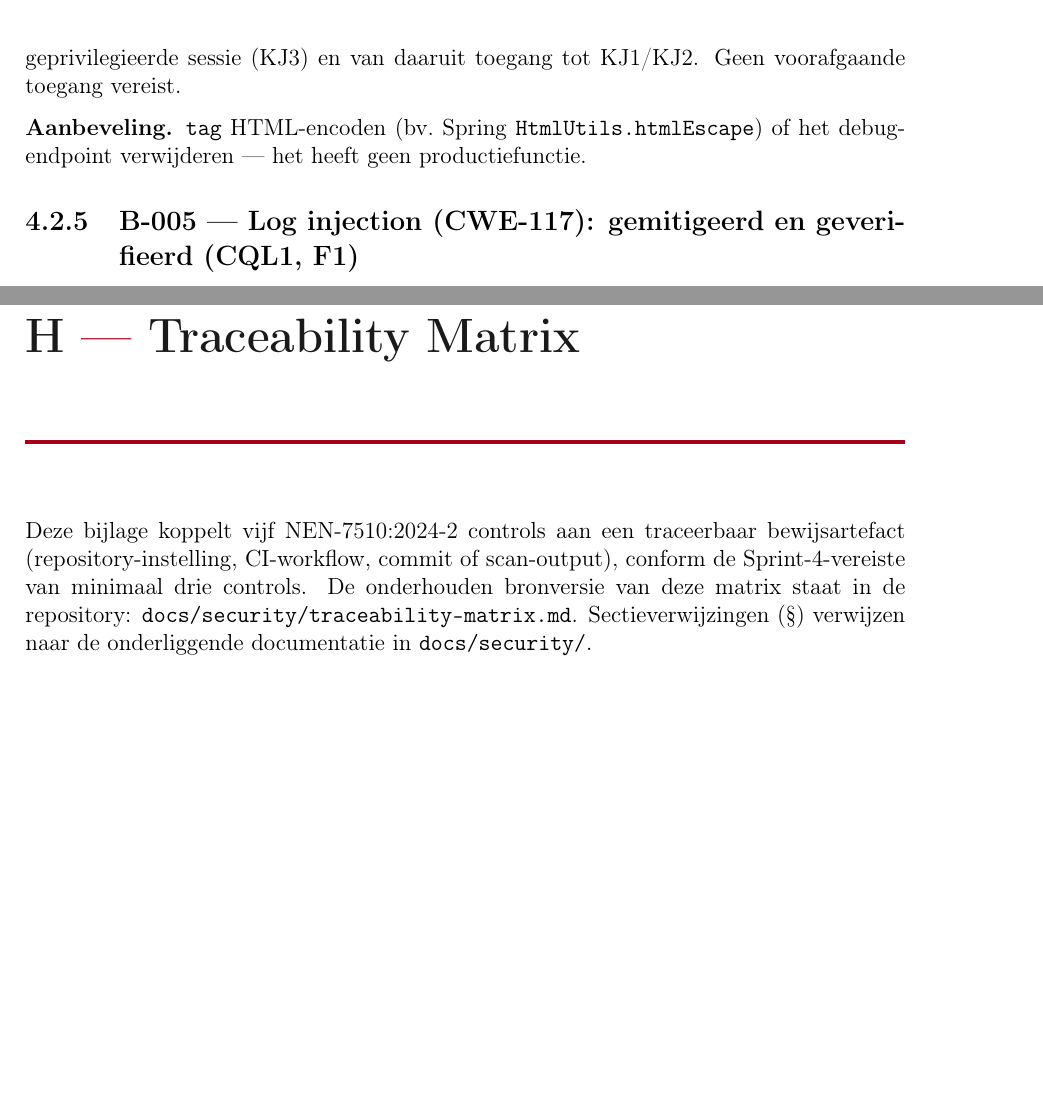
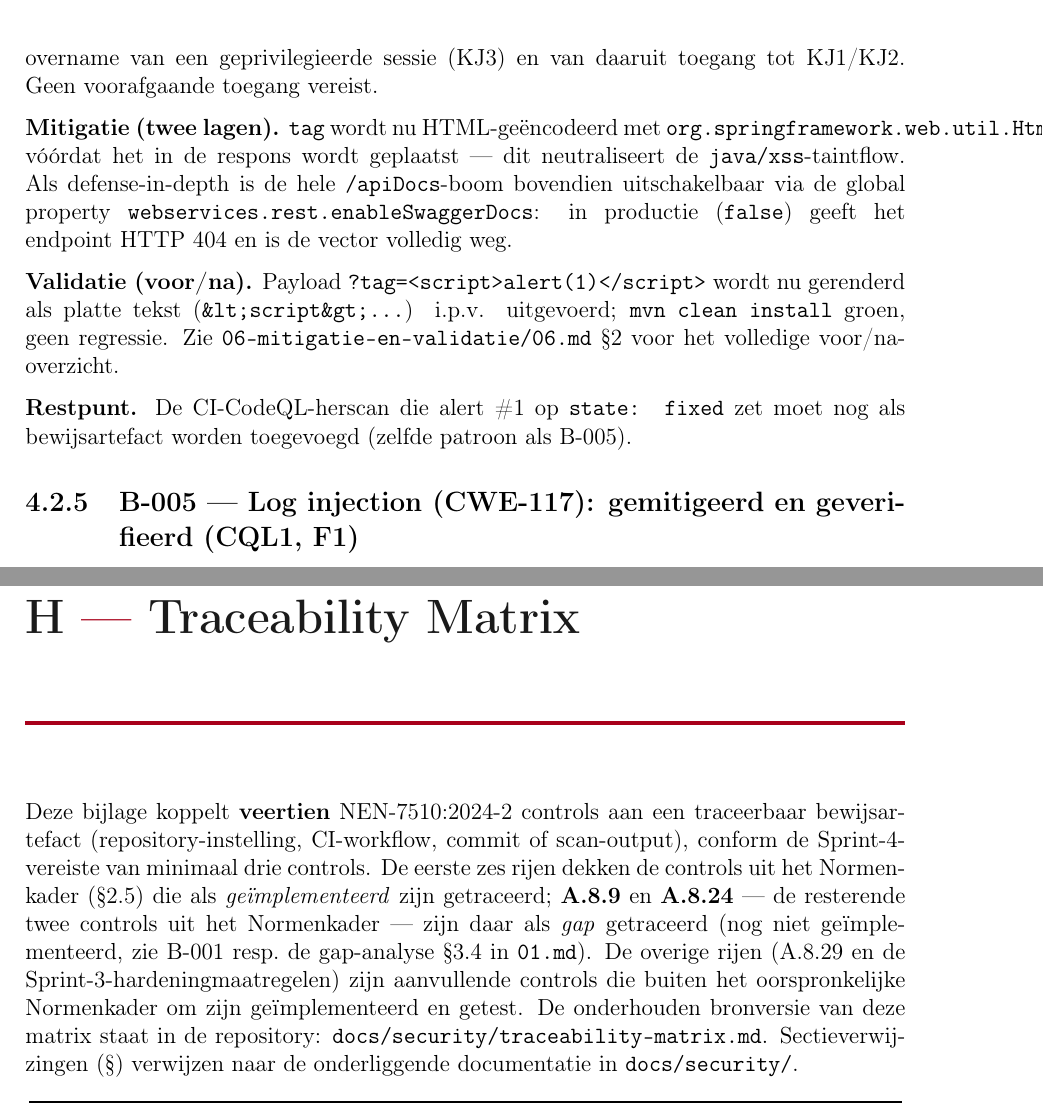
Before and after one commit to GrannyGuard/webservices-rest-audit, a LaTeX thesis (docs/security/audit-rapport/latex/main.tex): two parts of pages 14 and 38 of 39, joined at a grey line, cut so that both start at the same text, the shorter picture padded with empty space. Compiled offline with pdfLaTeX.

Commit message:
docs(audit-rapport): sync B-002/B-004 and traceability appendix with merged fixes
B-002 (session fixation) and B-004 (XSS) described code paths that were
already fixed on main via PR #96 (commit e3f3c7d). Update B-002 to split
the mitigated CWE-302 fall-through from the still-open CWE-384 session
fixation, and mark B-004 as mitigated with before/after evidence.

Start aligning Bijlage H (traceability appendix) intro with the real
control count.

```diff
--- a/docs/security/audit-rapport/latex/main.tex
+++ b/docs/security/audit-rapport/latex/main.tex
@@ -650,9 +648,22 @@ een ingelogde admin/zorgverlener kan de XSS sessiecookies of CSRF-tokens stelen
-$\to$ overname van een geprivilegieerde sessie (KJ3) en van daaruit toegang tot
-KJ1/KJ2. Geen voorafgaande toegang vereist.
-
-\textbf{Aanbeveling.} \texttt{tag} HTML-encoden (bv.\ Spring
-\texttt{HtmlUtils.htmlEscape}) of het debug-endpoint verwijderen --- het heeft geen
-productiefunctie.
+\textbf{Impact (vóór fix).} Eén crafted phishing-link volstaat: uitgevoerd in de
+browser van een ingelogde admin/zorgverlener kon de XSS sessiecookies of
+CSRF-tokens stelen $\to$ overname van een geprivilegieerde sessie (KJ3) en van
+daaruit toegang tot KJ1/KJ2. Geen voorafgaande toegang vereist.
+
+\textbf{Mitigatie (twee lagen).} \texttt{tag} wordt nu HTML-geëncodeerd met
+\texttt{org.springframework.web.util.HtmlUtils.htmlEscape(...)} vóórdat het in
+de respons wordt geplaatst --- dit neutraliseert de \texttt{java/xss}-taintflow.
+Als defense-in-depth is de hele \texttt{/apiDocs}-boom bovendien uitschakelbaar
+via de global property \texttt{webservices.rest.enableSwaggerDocs}: in productie
+(\texttt{false}) geeft het endpoint HTTP 404 en is de vector volledig weg.
+
+\textbf{Validatie (voor/na).} Payload \texttt{?tag=<script>alert(1)</script>}
+wordt nu gerenderd als platte tekst (\texttt{\&lt;script\&gt;...}) i.p.v.
+uitgevoerd; \texttt{mvn clean install} groen, geen regressie. Zie
+\texttt{06-mitigatie-en-validatie/06.md} \S2 voor het volledige voor/na-overzicht.
+
+\textbf{Restpunt.} De CI-CodeQL-herscan die alert \#1 op \texttt{state: fixed}
+zet moet nog als bewijsartefact worden toegevoegd (zelfde patroon als B-005).
 
 \subsection{B-005 --- Log injection (CWE-117): gemitigeerd en geverifieerd (CQL1, F1)}
 \label{sec:b005}
@@ -1476,10 +1487,17 @@ Basic-Auth in de \texttt{AuthorizationFilter}, niet via DIGEST --- de exploitvoo
 \chapter{Traceability Matrix}
 \label{app:traceability}
 
-Deze bijlage koppelt vijf NEN-7510:2024-2 controls aan een traceerbaar
-bewijsartefact (repository-instelling, CI-workflow, commit of scan-output),
-conform de Sprint-4-vereiste van minimaal drie controls. De onderhouden
-bronversie van deze matrix staat in de repository:
+Deze bijlage koppelt \textbf{veertien} NEN-7510:2024-2 controls aan een
+traceerbaar bewijsartefact (repository-instelling, CI-workflow, commit of
+scan-output), conform de Sprint-4-vereiste van minimaal drie controls. De
+eerste zes rijen dekken de controls uit het Normenkader
+(\S\ref{sec:normenkader}) die als \emph{geïmplementeerd} zijn getraceerd;
+\textbf{A.8.9} en \textbf{A.8.24} --- de resterende twee controls uit het
+Normenkader --- zijn daar als \emph{gap} getraceerd (nog niet geïmplementeerd,
+zie B-001 resp.\ de gap-analyse \S3.4 in \texttt{01.md}). De overige rijen
+(A.8.29 en de Sprint-3-hardeningmaatregelen) zijn aanvullende controls die
+buiten het oorspronkelijke Normenkader om zijn geïmplementeerd en getest. De
+onderhouden bronversie van deze matrix staat in de repository:
 \texttt{docs/security/traceability-matrix.md}. Sectieverwijzingen
 (\S) verwijzen naar de onderliggende documentatie in \texttt{docs/security/}.
 
```
Also changed, not shown: docs/security/audit-rapport/latex/main.tex (18 more changed lines).
